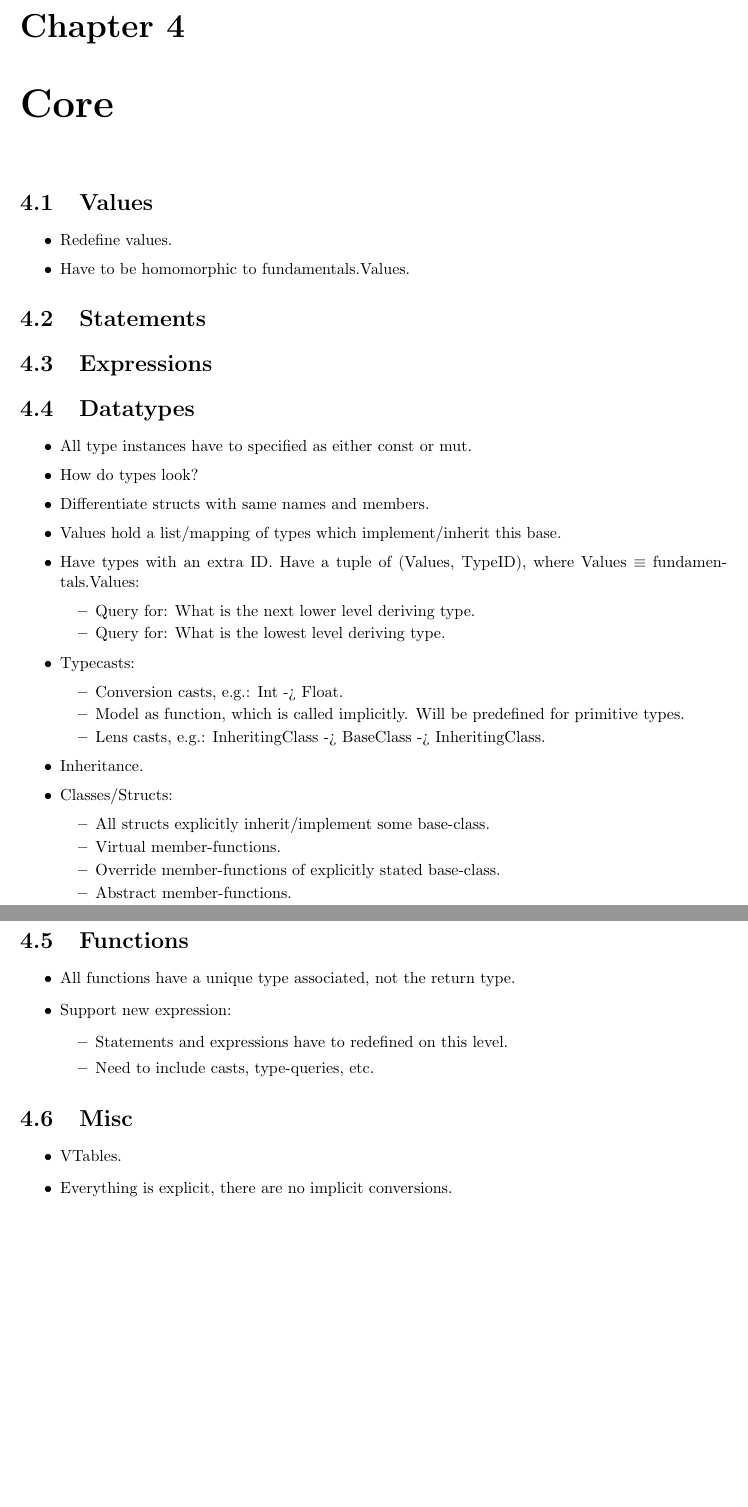
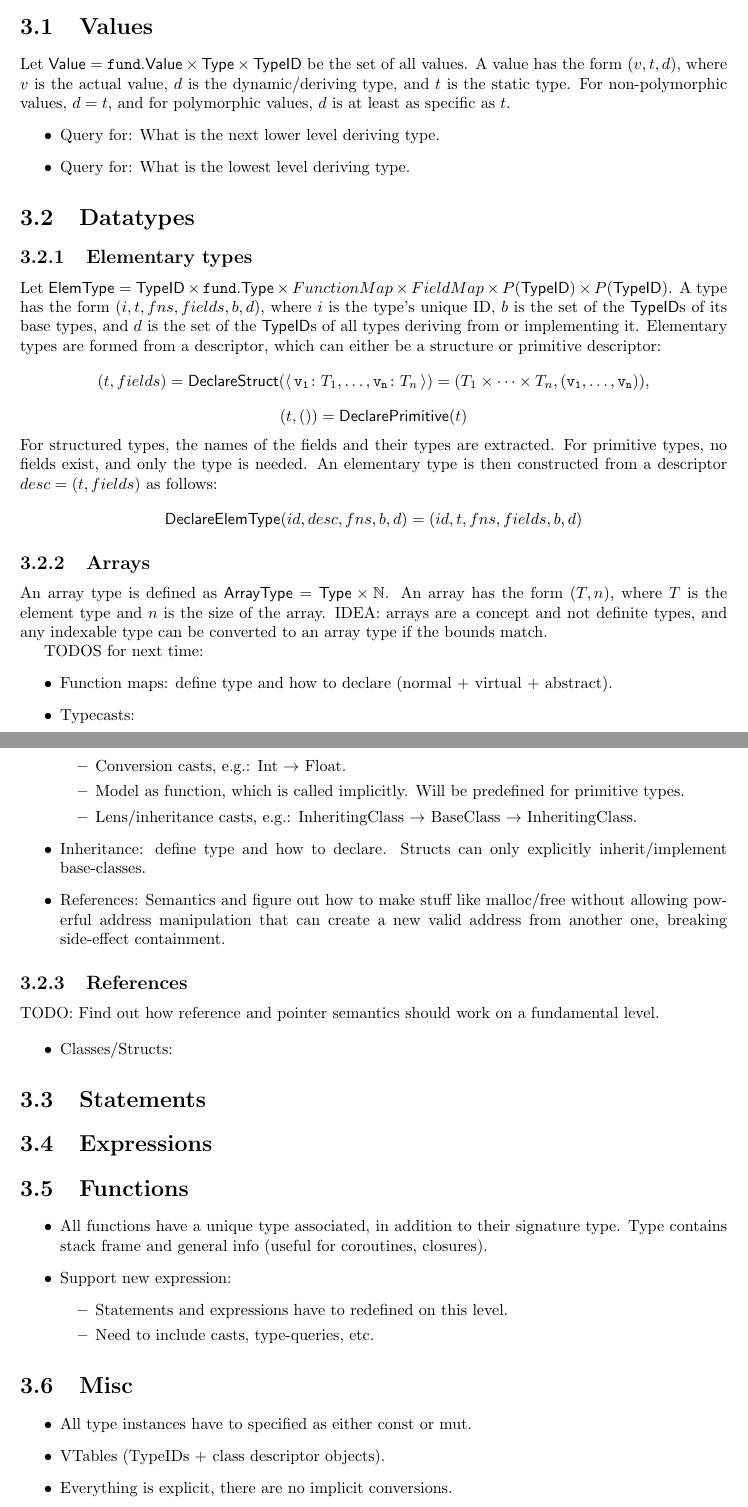
Before and after one commit to TheRightThing/tetra-spec, a LaTeX document (latex/tetra-spec.tex, which reads latex/core/semantics.tex, latex/macros.tex): two parts of pages 11 and 12 of 12 before the commit and two parts of pages 10 and 11 of 12 after it, joined at a grey line, cut at the place of the change, the shorter picture padded with empty space. Compiled offline with pdfLaTeX.

Commit message:
core: Worked on type system.

```diff
--- a/latex/core/semantics.tex
+++ b/latex/core/semantics.tex
@@ -1,45 +1,67 @@
-\chapter{Core}
+\section{Values}
+Let $\Value = \fund\Value \times \Type \times \TypeID$ be the set of all values.
+A value has the form $(v, t, d)$, where $v$ is the actual value, $d$ is the dynamic/deriving type, and $t$ is the static type.
+For non-polymorphic values, $d=t$, and for polymorphic values, $d$ is at least as specific as $t$.
+\begin{itemize}
+	\item Query for: What is the next lower level deriving type.
+	\item Query for: What is the lowest level deriving type.
+\end{itemize}
 
-\section{Values}
+\section{Datatypes}
+
+\subsection{Elementary types}
+Let $\ElemType = \TypeID \times \fund\Type \times FunctionMap \times FieldMap \times P(\TypeID) \times P(\TypeID)$.
+A type has the form $(i, t, fns, fields, b, d)$, where $i$ is the type's unique ID, $b$ is the set of the $\TypeID$s of its base types, and $d$ is the set of the $\TypeID$s of all types deriving from or implementing it.
+Elementary types are formed from a descriptor, which can either be a structure or primitive descriptor:
+$$
+	(t, fields) = \DeclareStruct(\struct{\var{v_1}{T_1}, \dots, \var{v_n}{T_n}}) = (T_1 \times \dots \times T_n, (\cn{v_1}, \dots, \cn{v_n})),
+$$
+$$
+	(t, ()) = \DeclarePrimitive(t)
+$$
+For structured types, the names of the fields and their types are extracted.
+For primitive types, no fields exist, and only the type is needed.
+An elementary type is then constructed from a descriptor $desc = (t, fields)$ as follows:
+$$
+	\DeclareElemType(id, desc, fns, b, d) = (id, t, fns, fields, b, d)
+$$
+
+\subsection{Arrays}
+An array type is defined as $\ArrayType = \Type \times \N$.
+An array has the form $(T, n)$, where $T$ is the element type and $n$ is the size of the array.
+IDEA: arrays are a concept and not definite types, and any indexable type can be converted to an array type if the bounds match.
+
+TODOS for next time:
 \begin{itemize}
-  \item Redefine values.
-  \item Have to be homomorphic to fundamentals.Values.
+	\item Function maps: define type and how to declare (normal + virtual + abstract).
+	\item Typecasts:
+		\begin{itemize}
+			\item Conversion casts, e.g.: Int $\to$ Float.
+			\item Model as function, which is called implicitly. Will be predefined for primitive types.
+			\item Lens/inheritance casts, e.g.: InheritingClass $\to$ BaseClass $\to$ InheritingClass.
+		\end{itemize}
+	\item Inheritance: define type and how to declare.
+		Structs can only explicitly inherit/implement base-classes.
+	\item References: Semantics and figure out how to make stuff like malloc/free without allowing powerful address manipulation that can create a new valid address from another one, breaking side-effect containment.
+\end{itemize}
+
+\subsection{References}
+TODO: Find out how reference and pointer semantics should work on a fundamental level.
+
+\begin{itemize}
+	\item Classes/Structs:
+	\begin{itemize}
+	\end{itemize}
 \end{itemize}
 
 \section{Statements}
 
 \section{Expressions}
 
-\section{Datatypes}
-\begin{itemize}
-  \item All type instances have to specified as either const or mut.
-  \item How do types look?
-  \item Differentiate structs with same names and members.
-  \item Values hold a list/mapping of types which implement/inherit this base.
-  \item Have types with an extra ID. Have a tuple of (Values, TypeID), where Values $\equiv$ fundamentals.Values:
-    \begin{itemize}
-      \item Query for: What is the next lower level deriving type.
-      \item Query for: What is the lowest level deriving type.
-    \end{itemize}
-  \item Typecasts:
-    \begin{itemize}
-      \item Conversion casts, e.g.: Int -> Float.
-      \item Model as function, which is called implicitly. Will be predefined for primitive types.
-      \item Lens casts, e.g.: InheritingClass -> BaseClass -> InheritingClass.
-    \end{itemize}
-  \item Inheritance.
-  \item Classes/Structs:
-  \begin{itemize}
-    \item All structs explicitly inherit/implement some base-class.
-    \item Virtual member-functions.
-    \item Override member-functions of explicitly stated base-class.
-    \item Abstract member-functions.
-  \end{itemize}
-\end{itemize}
-
 \section{Functions}
 \begin{itemize}
-  \item All functions have a unique type associated, not the return type.
+	\item All functions have a unique type associated, in addition to their signature type.
+		Type contains stack frame and general info (useful for coroutines, closures).
 	\item Support new expression:
 		\begin{itemize}
 			\item Statements and expressions have to redefined on this level.
@@ -49,8 +71,10 @@
 
 \section{Misc}
 \begin{itemize}
-  \item VTables.
+	\item All type instances have to specified as either const or mut.
+	\item VTables (TypeIDs + class descriptor objects).
 	\item Everything is explicit, there are no implicit conversions.
-  \item New statements for conversion operator.
-  \item Primitives are explicitly defined.
+	\item Introduce a conversion operator for different conversion kinds of cast (lens/inheritance casts, value conversion casts, \dots).
+	\item Primitives ($\Z$, $\N$, \dots) are explicitly defined.
+	\item When overriding member-functions, the function's base class has to be stated explicitly.
 \end{itemize}
--- a/latex/macros.tex
+++ b/latex/macros.tex
@@ -9,6 +9,8 @@
 
 
 % cn: code name
+\newcommand{\fund}[0]{\mathtt{fund.}}
+\newcommand{\core}[0]{\mathtt{core.}}
 \newcommand{\cn}[1]{\mathtt{#1}}
 \newcommand{\val}[1]{{.}#1}
 \newcommand{\reft}[1]{#1'}
@@ -32,6 +34,13 @@
 \newcommand{\cast}[2]{\left(#1 \to \recurse{}{\to}{\right)}{#2}}
 \newcommand{\State}[0]{\mathsf{State}}
 \newcommand{\Value}[0]{\mathsf{Value}}
+\newcommand{\Type}[0]{\mathsf{Type}}
+\newcommand{\ArrayType}[0]{\mathsf{ArrayType}}
+\newcommand{\ElemType}[0]{\mathsf{ElemType}}
+\newcommand{\DeclareStruct}[0]{\mathsf{DeclareStruct}}
+\newcommand{\DeclarePrimitive}[0]{\mathsf{DeclarePrimitive}}
+\newcommand{\DeclareElemType}[0]{\mathsf{DeclareElemType}}
+\newcommand{\TypeID}[0]{\mathsf{TypeID}}
 \newcommand{\Operation}[0]{\mathsf{Operation}}
 \newcommand{\Symbol}[0]{\mathsf{Symbol}}
 \newcommand{\Expr}[0]{\mathsf{Expr}}
```
Also changed, not shown: concepts/brainstorming.md (+5 -0 lines), latex/appendix.tex (+1 -1 lines), latex/types.tex (+1 -0 lines). Lines whose indentation alone changed are shown as unchanged.
